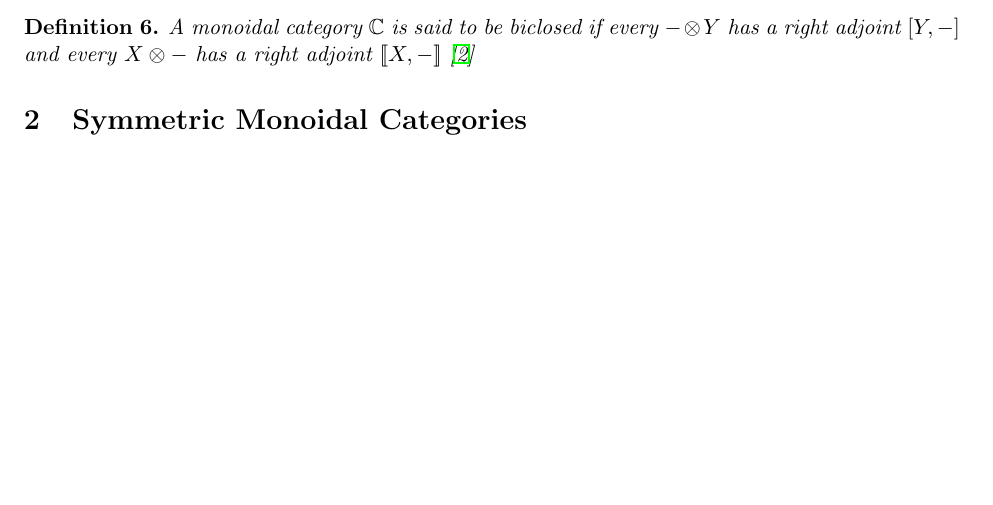
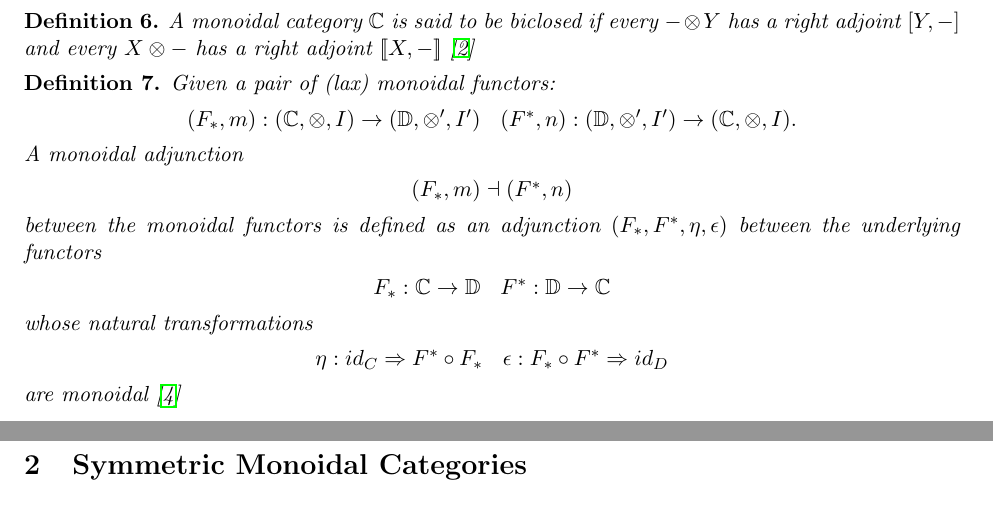
Before and after one commit to heades/monoidal-annex, a LaTeX document (main.tex, which reads Monoidal_Category.tex): part of page 3 of 6 before the commit and two parts of pages 3 and 4 of 6 after it, the two joined at a grey line, cut so that both start at the same text, the shorter picture padded with empty space. Compiled offline with pdfLaTeX.

Commit message:
Adjunction

```diff
--- a/Monoidal_Category.tex
+++ b/Monoidal_Category.tex
@@ -310,3 +310,43 @@ between the underlying functors, where the following diamgrams commute, for all
     A monoidal category $\mathbb{C}$ is said to be biclosed if every $- \otimes Y$ has a right adjoint $[Y,-]$ and every
     $X \otimes -$ has a right adjoint $\interp{X,-}$ \cite{kelly1982}
 \end{definition}
+
+
+\begin{definition}
+\label{def:monoidal_adjunction}
+    Given a pair of (lax) monoidal functors:
+    \begin{center}
+        \begin{math}
+            \begin{array}{lr}
+                (F_*,m) : (\mathbb{C}, \otimes, I) \rightarrow (\mathbb{D}, \otimes ' , I')
+                &
+                (F^*, n) : (\mathbb{D}, \otimes ', I') \rightarrow (\mathbb{C},\otimes,I).
+            \end{array}
+        \end{math}
+    \end{center}
+    A monoidal adjunction
+    \begin{center}
+        \begin{math}
+            (F_*,m) \dashv (F^*, n)
+        \end{math}
+    \end{center}
+    between the monoidal functors is defined as an adjunction $(F_*,F^*,\eta,\epsilon)$ between the underlying functors
+    \begin{center}
+        \begin{math}
+            \begin{array}{lr}
+                F_* : \mathbb{C} \rightarrow \mathbb{D}
+                &
+                F^* : \mathbb{D} \rightarrow \mathbb{C}
+            \end{array}
+        \end{math}
+    \end{center}
+    whose natural transformations
+    \begin{center}
+        \begin{math}
+            \begin{array}{lr}
+                \eta : id_C \Rightarrow F^* \circ F_* & \epsilon : F_* \circ F^* \Rightarrow id_D
+            \end{array}
+        \end{math}
+    \end{center}
+    are monoidal \cite{mellies2009}
+\end{definition}
```
Also changed, not shown: main.pdf.
